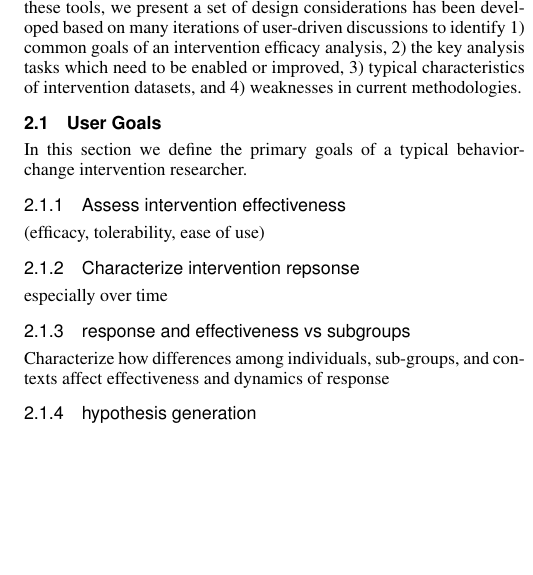
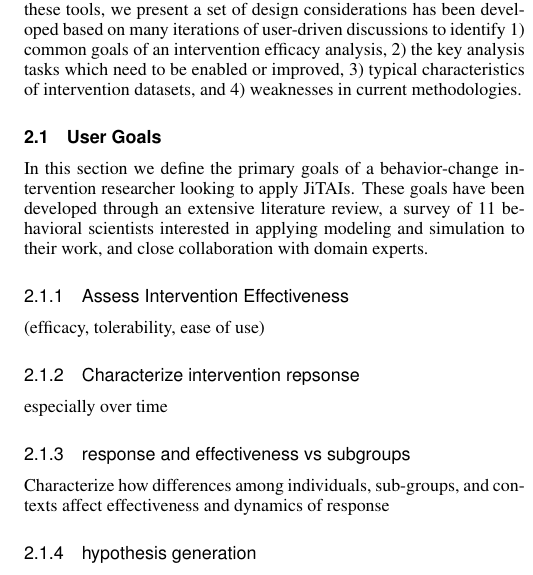
Before and after one commit to 7yl4r/interventionViz, a LaTeX document (template.tex): part of one column of page 3 of 7, cut so that both start at the same text, the shorter picture padded with empty space. Compiled offline with pdfLaTeX.

Commit message:
added keywords / acm classification

```diff
--- a/template.tex
+++ b/template.tex
@@ -105,16 +105,15 @@ The insights presented in this work offer a foundation for future visualization
 
 %% Keywords that describe your work. Will show as 'Index Terms' in journal
 %% please capitalize first letter and insert punctuation after last keyword
-\keywords{Radiosity, global illumination, constant time}
+\keywords{Visualization in Social and Information Sciences, Hypothesis Testing, Visual Evidence, Time Series Data, Qualitative Evaluation, Biomedical and Medical Visualization}
 
 %% ACM Computing Classification System (CCS).
 %% See <http://www.acm.org/class/1998/> for details.
 %% The ``\CCScat'' command takes four arguments.
 
 \CCScatlist{ % not used in journal version
- \CCScat{K.6.1}{Management of Computing and Information Systems}%
-{Project and People Management}{Life Cycle};
- \CCScat{K.7.m}{The Computing Profession}{Miscellaneous}{Ethics}
+ \CCScat{J.4.1}{Computer Applications}{Social and Behavioral Sciences}{Psychology};
+ \CCScat{I.6.5}{Computing Methodologies}{Simulation and Modeling}{Model Development}
 }
 
 %% Uncomment below to include a teaser figure.
@@ -257,9 +256,10 @@ When asked about the biggest hurdle blocking simulation and modeling from breaki
 In order to facilitate development of these tools, we present a set of design considerations has been developed based on many iterations of user-driven discussions to identify 1) common goals of an intervention efficacy analysis, 2) the key analysis tasks which need to be enabled or improved, 3) typical characteristics of intervention datasets, and 4) weaknesses in current methodologies.
 
 \subsection{User Goals}
-In this section we define the primary goals of a typical behavior-change intervention researcher.
+In this section we define the primary goals of a behavior-change intervention researcher looking to apply JiTAIs.
+These goals have been developed through an extensive literature review, a survey of 11 behavioral scientists interested in applying modeling and simulation to their work, and close collaboration with domain experts.
 
-\subsubsection{Assess intervention effectiveness}
+\subsubsection{Assess Intervention Effectiveness}
 (efficacy, tolerability, ease of use)
 
 \subsubsection{Characterize intervention repsonse}
```
Also changed, not shown: template.pdf.
